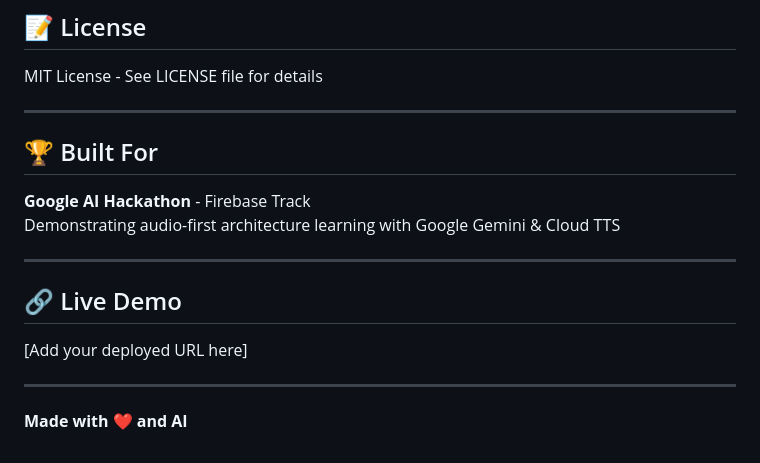
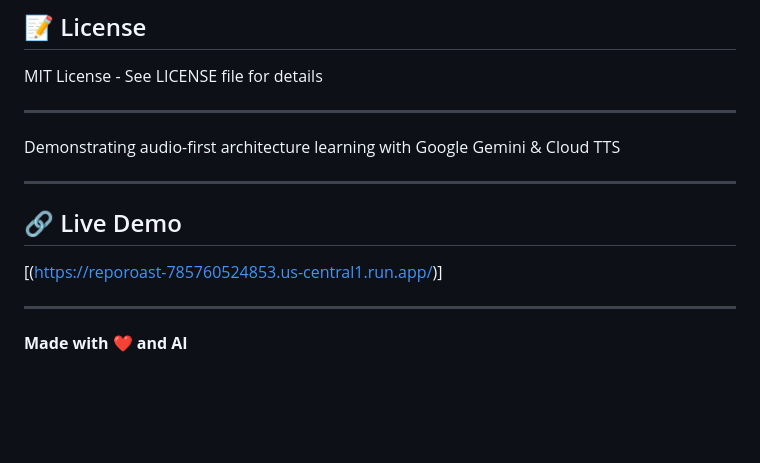
Before and after one commit to SAI-CHARAN-D/RepoRoast, a Markdown page: README.md, the part around the change. Drawn GitHub-style; blank space fills up the shorter version.

Commit message:
Update README to remove Built For section
Removed 'Built For' section and added live demo URL.

```diff
--- a/README.md
+++ b/README.md
@@ -163,16 +163,14 @@ MIT License - See LICENSE file for details
 
 ---
 
-## 🏆 Built For
 
-**Google AI Hackathon** - Firebase Track
 Demonstrating audio-first architecture learning with Google Gemini & Cloud TTS
 
 ---
 
 ## 🔗 Live Demo
 
-[Add your deployed URL here]
+[(https://reporoast-785760524853.us-central1.run.app/)]
 
 ---
 
```
